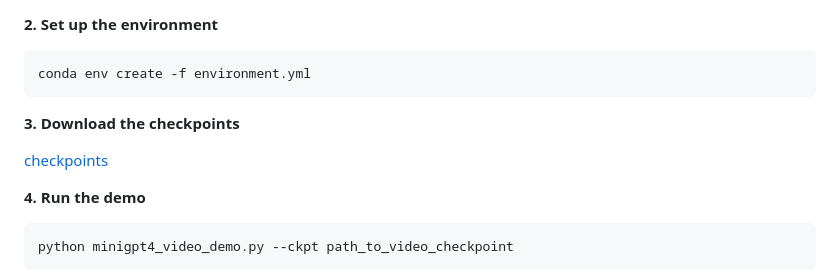
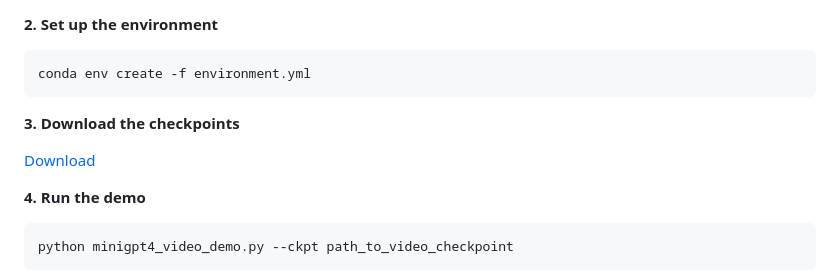
Before and after one commit to Vision-CAIR/MiniGPT4-video, a Markdown page: README.md, the part around the change. Drawn GitHub-style.

````diff
--- a/README.md
+++ b/README.md
@@ -16,7 +16,7 @@ conda env create -f environment.yml
 ```
 **3. Download the checkpoints**
 
-[checkpoints](https://huggingface.co/Vision-CAIR/MiniGPT4-Video/tree/main/checkpoints)  <br>
+[Download](https://huggingface.co/Vision-CAIR/MiniGPT4-Video/tree/main/checkpoints)  <br>
 
 **4. Run the demo** <br>
 ```bash
````
